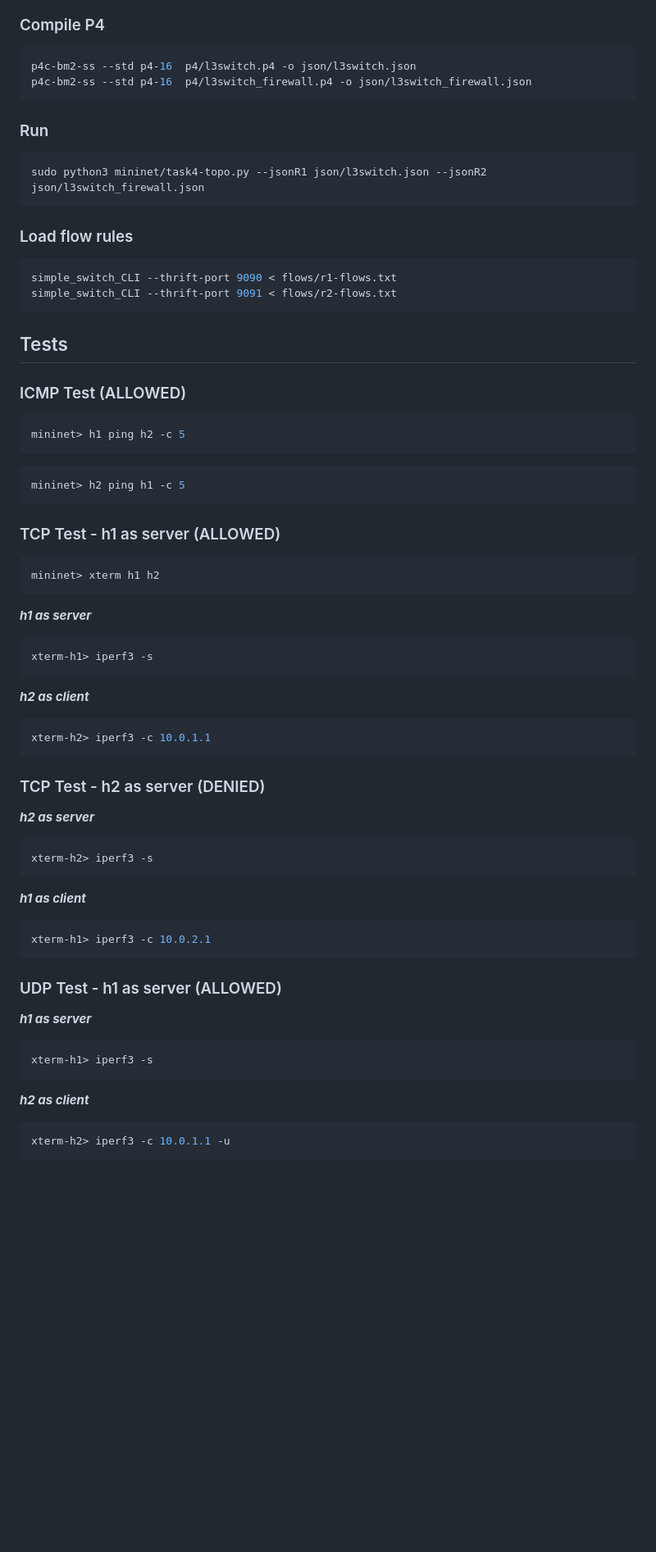
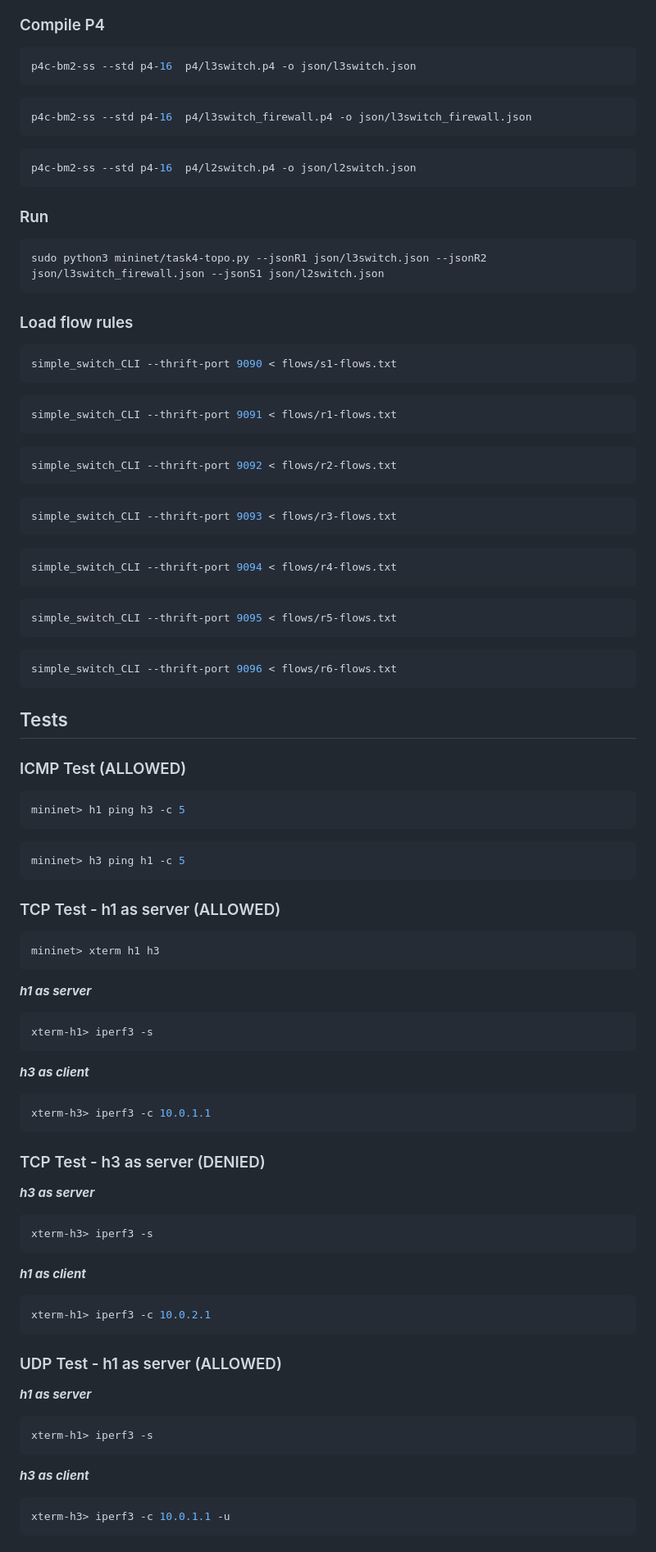
Before and after one commit to Alexmartins01/rds-tp2025, a Markdown page: README.md, the part around the change printed below. Shown: that part at 82% size. Drawn GitHub-style; blank space fills up the shorter version.

````diff
--- a/README.md
+++ b/README.md
@@ -49,45 +49,65 @@ cp p4/l3switch.p4 p4/l3switch_firewall.p4
 ### Compile P4
 ```bash
 p4c-bm2-ss --std p4-16  p4/l3switch.p4 -o json/l3switch.json
+```
+```bash
 p4c-bm2-ss --std p4-16  p4/l3switch_firewall.p4 -o json/l3switch_firewall.json
 ```
-
+```bash
+p4c-bm2-ss --std p4-16  p4/l2switch.p4 -o json/l2switch.json
+```
 ### Run
 ```bash
-sudo python3 mininet/task4-topo.py --jsonR1 json/l3switch.json --jsonR2 json/l3switch_firewall.json
+sudo python3 mininet/task4-topo.py --jsonR1 json/l3switch.json --jsonR2 json/l3switch_firewall.json --jsonS1 json/l2switch.json
 ```
 
 ### Load flow rules
 ```bash
-simple_switch_CLI --thrift-port 9090 < flows/r1-flows.txt
-simple_switch_CLI --thrift-port 9091 < flows/r2-flows.txt
+simple_switch_CLI --thrift-port 9090 < flows/s1-flows.txt
 ```
-
+```bash
+simple_switch_CLI --thrift-port 9091 < flows/r1-flows.txt
+```
+```bash
+simple_switch_CLI --thrift-port 9092 < flows/r2-flows.txt
+```
+```bash
+simple_switch_CLI --thrift-port 9093 < flows/r3-flows.txt
+```
+```bash
+simple_switch_CLI --thrift-port 9094 < flows/r4-flows.txt
+```
+```bash
+simple_switch_CLI --thrift-port 9095 < flows/r5-flows.txt
+```
+```bash
+simple_switch_CLI --thrift-port 9096 < flows/r6-flows.txt
+```
 ## Tests
 ### ICMP Test (ALLOWED)
 ```bash
-mininet> h1 ping h2 -c 5
+mininet> h1 ping h3 -c 5
 ```
 ```bash
-mininet> h2 ping h1 -c 5
+mininet> h3 ping h1 -c 5
 ```
 ### TCP Test - h1 as server (ALLOWED)
 ```bash
-mininet> xterm h1 h2
+mininet> xterm h1 h3
 ```
 ***h1 as server***
 ```bash
 xterm-h1> iperf3 -s
 ```
-***h2 as client***
+***h3 as client***
 ```bash
-xterm-h2> iperf3 -c 10.0.1.1
+xterm-h3> iperf3 -c 10.0.1.1
 ```
-### TCP Test - h2 as server (DENIED)
+### TCP Test - h3 as server (DENIED)
 
-***h2 as server***
+***h3 as server***
 ```bash
-xterm-h2> iperf3 -s
+xterm-h3> iperf3 -s
 ```
 ***h1 as client***
 ```bash
@@ -100,8 +120,8 @@ xterm-h1> iperf3 -c 10.0.2.1
 ```bash
 xterm-h1> iperf3 -s
 ```
-***h2 as client***
+***h3 as client***
 ```bash
-xterm-h2> iperf3 -c 10.0.1.1 -u
+xterm-h3> iperf3 -c 10.0.1.1 -u
 ```
 
````
Also changed, not shown: other parts of README.md (+1 -1 lines).
